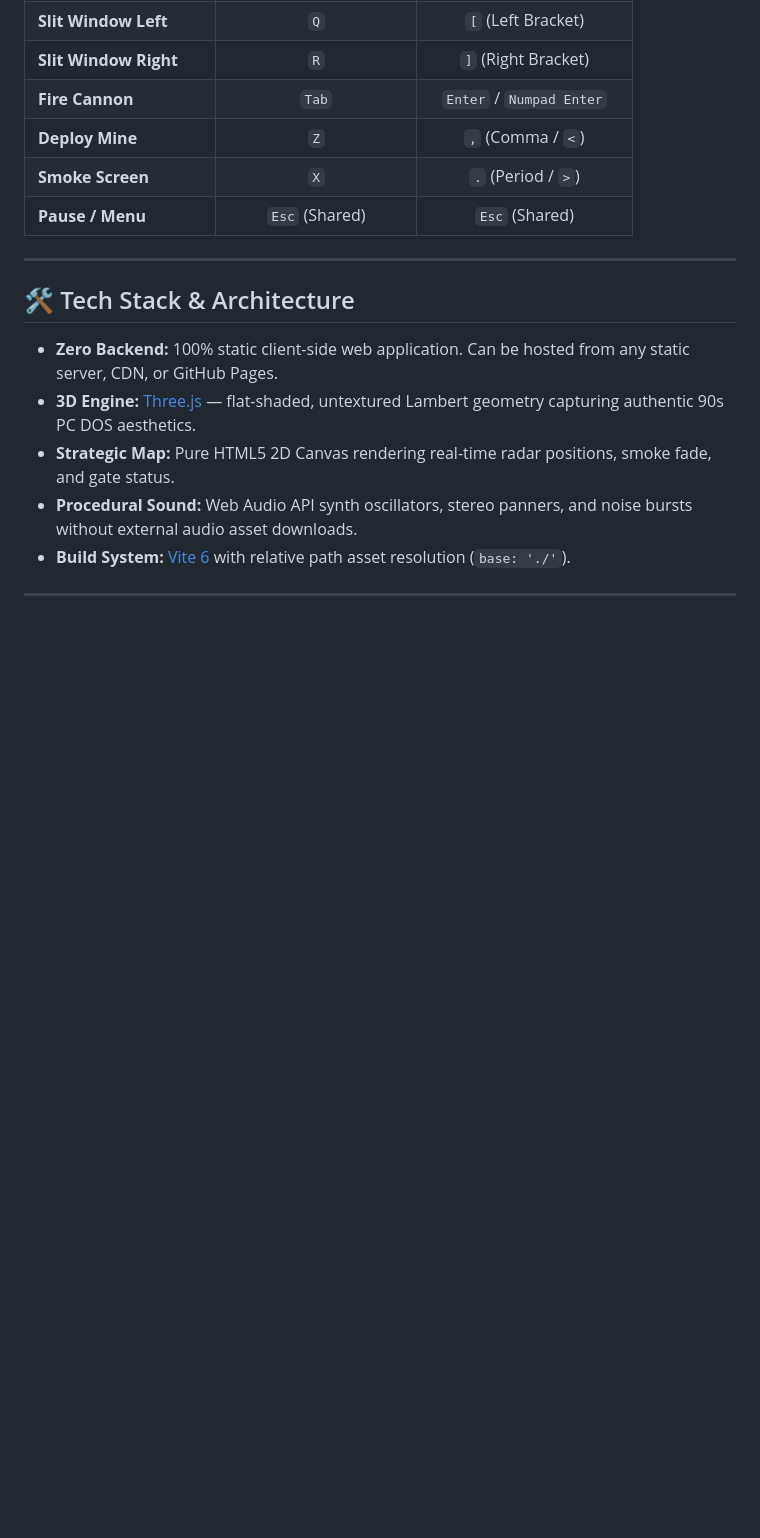
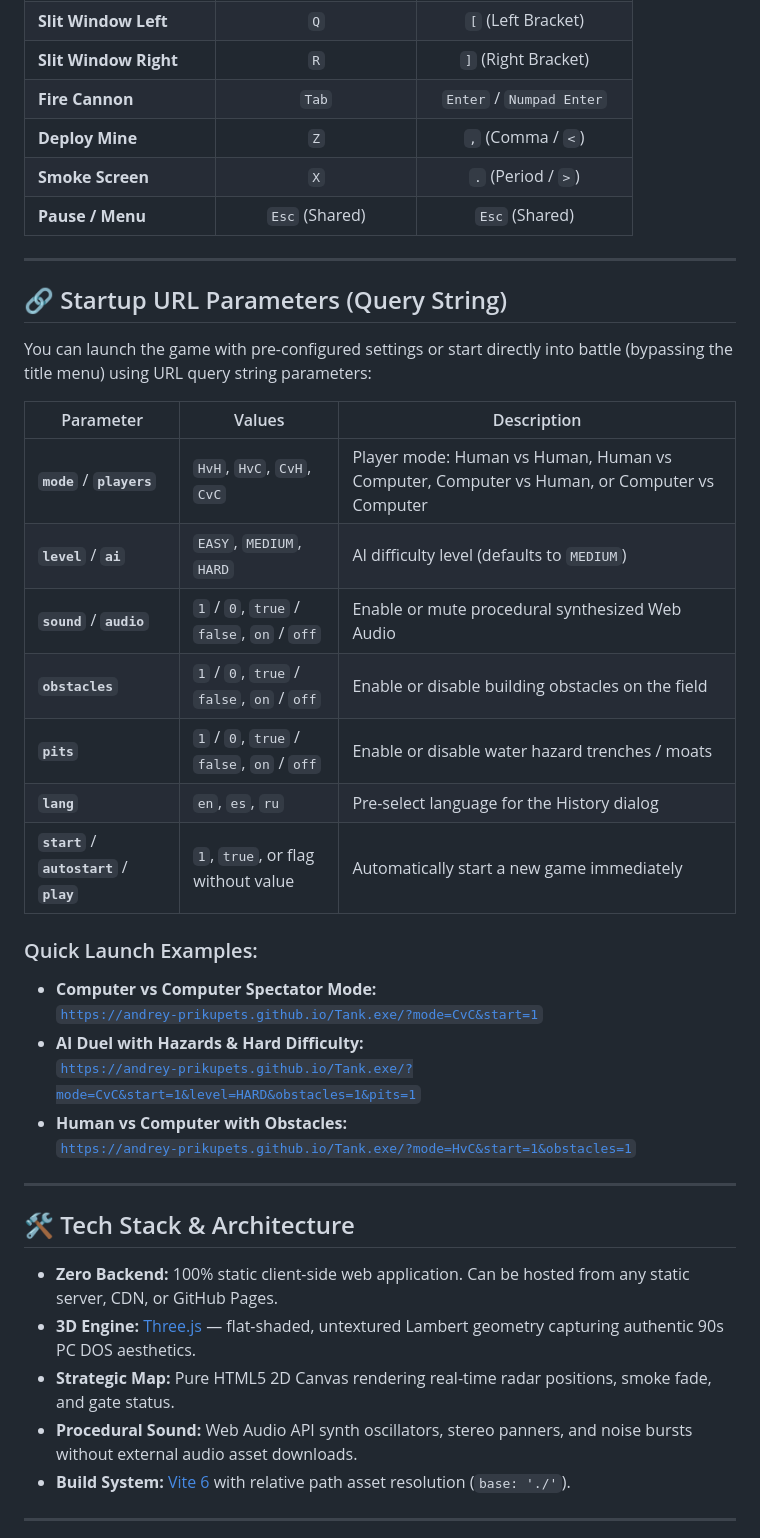
Before and after one commit to Andrey-Prikupets/Tank.exe, a Markdown page: README.md, the part around the change. GitHub-like rendering; blank space fills up the shorter version.

Commit message:
Document startup URL parameters in README

```diff
--- a/README.md
+++ b/README.md
@@ -59,6 +59,30 @@ Two players share one keyboard. Controls are optimized for anti-ghosting layout
 | **Deploy Mine** | `Z` | `,` (Comma / `<`) |
 | **Smoke Screen** | `X` | `.` (Period / `>`) |
 | **Pause / Menu** | `Esc` (Shared) | `Esc` (Shared) |
+
+---
+
+## 🔗 Startup URL Parameters (Query String)
+
+You can launch the game with pre-configured settings or start directly into battle (bypassing the title menu) using URL query string parameters:
+
+| Parameter | Values | Description |
+|---|---|---|
+| **`mode`** / **`players`** | `HvH`, `HvC`, `CvH`, `CvC` | Player mode: Human vs Human, Human vs Computer, Computer vs Human, or Computer vs Computer |
+| **`level`** / **`ai`** | `EASY`, `MEDIUM`, `HARD` | AI difficulty level (defaults to `MEDIUM`) |
+| **`sound`** / **`audio`** | `1` / `0`, `true` / `false`, `on` / `off` | Enable or mute procedural synthesized Web Audio |
+| **`obstacles`** | `1` / `0`, `true` / `false`, `on` / `off` | Enable or disable building obstacles on the field |
+| **`pits`** | `1` / `0`, `true` / `false`, `on` / `off` | Enable or disable water hazard trenches / moats |
+| **`lang`** | `en`, `es`, `ru` | Pre-select language for the History dialog |
+| **`start`** / **`autostart`** / **`play`** | `1`, `true`, or flag without value | Automatically start a new game immediately |
+
+### Quick Launch Examples:
+* **Computer vs Computer Spectator Mode:**
+  [`https://andrey-prikupets.github.io/Tank.exe/?mode=CvC&start=1`](https://andrey-prikupets.github.io/Tank.exe/?mode=CvC&start=1)
+* **AI Duel with Hazards & Hard Difficulty:**
+  [`https://andrey-prikupets.github.io/Tank.exe/?mode=CvC&start=1&level=HARD&obstacles=1&pits=1`](https://andrey-prikupets.github.io/Tank.exe/?mode=CvC&start=1&level=HARD&obstacles=1&pits=1)
+* **Human vs Computer with Obstacles:**
+  [`https://andrey-prikupets.github.io/Tank.exe/?mode=HvC&start=1&obstacles=1`](https://andrey-prikupets.github.io/Tank.exe/?mode=HvC&start=1&obstacles=1)
 
 ---
 
```
